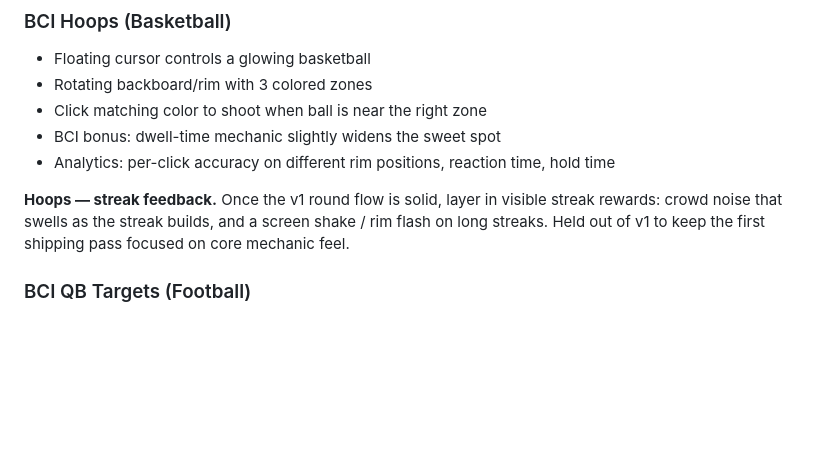
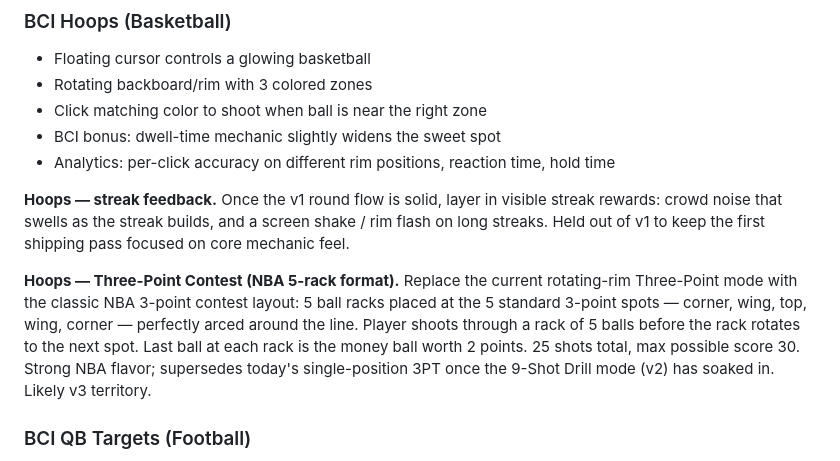
Before and after one commit to LeBrainJames023/bci-starter-pack, a Markdown page: FUTURE_FEATURES.md, the part around the change. Rendered like a GitHub page; blank space fills up the shorter version.

```diff
--- a/FUTURE_FEATURES.md
+++ b/FUTURE_FEATURES.md
@@ -16,6 +16,8 @@ Nothing in this file gets built until the current feature is complete.
 - Analytics: per-click accuracy on different rim positions, reaction time, hold time
 
 **Hoops — streak feedback.** Once the v1 round flow is solid, layer in visible streak rewards: crowd noise that swells as the streak builds, and a screen shake / rim flash on long streaks. Held out of v1 to keep the first shipping pass focused on core mechanic feel.
+
+**Hoops — Three-Point Contest (NBA 5-rack format).** Replace the current rotating-rim Three-Point mode with the classic NBA 3-point contest layout: 5 ball racks placed at the 5 standard 3-point spots — corner, wing, top, wing, corner — perfectly arced around the line. Player shoots through a rack of 5 balls before the rack rotates to the next spot. Last ball at each rack is the money ball worth 2 points. 25 shots total, max possible score 30. Strong NBA flavor; supersedes today's single-position 3PT once the 9-Shot Drill mode (v2) has soaked in. Likely v3 territory.
 
 ### BCI QB Targets (Football)
 
```
Also changed, not shown: games/hoops/GAME_PLAN.md (+72 -10 lines).
